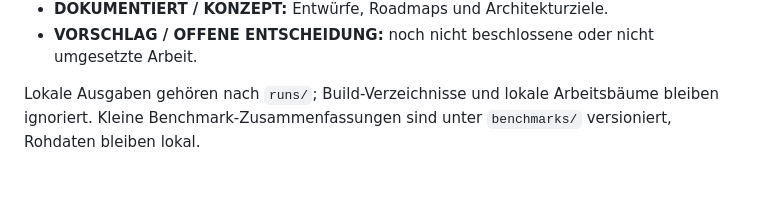
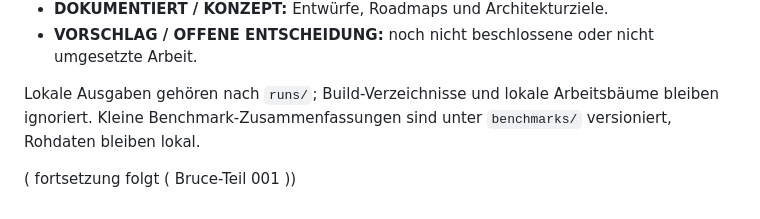
Before and after one commit to ChrisFle2003/BRUCE-raw, a Markdown page: README.md, the part around the change. GitHub-like rendering; blank space fills up the shorter version.

Commit message:
Add continuation note for Bruce part 001

```diff
--- a/README.md
+++ b/README.md
@@ -133,3 +133,5 @@ Dokumentationsregeln und den Umgang mit generierten CLI-Artefakten erläutert
 Lokale Ausgaben gehören nach `runs/`; Build-Verzeichnisse und lokale
 Arbeitsbäume bleiben ignoriert. Kleine Benchmark-Zusammenfassungen sind unter
 `benchmarks/` versioniert, Rohdaten bleiben lokal.
+
+( fortsetzung folgt ( Bruce-Teil 001 ))
```
